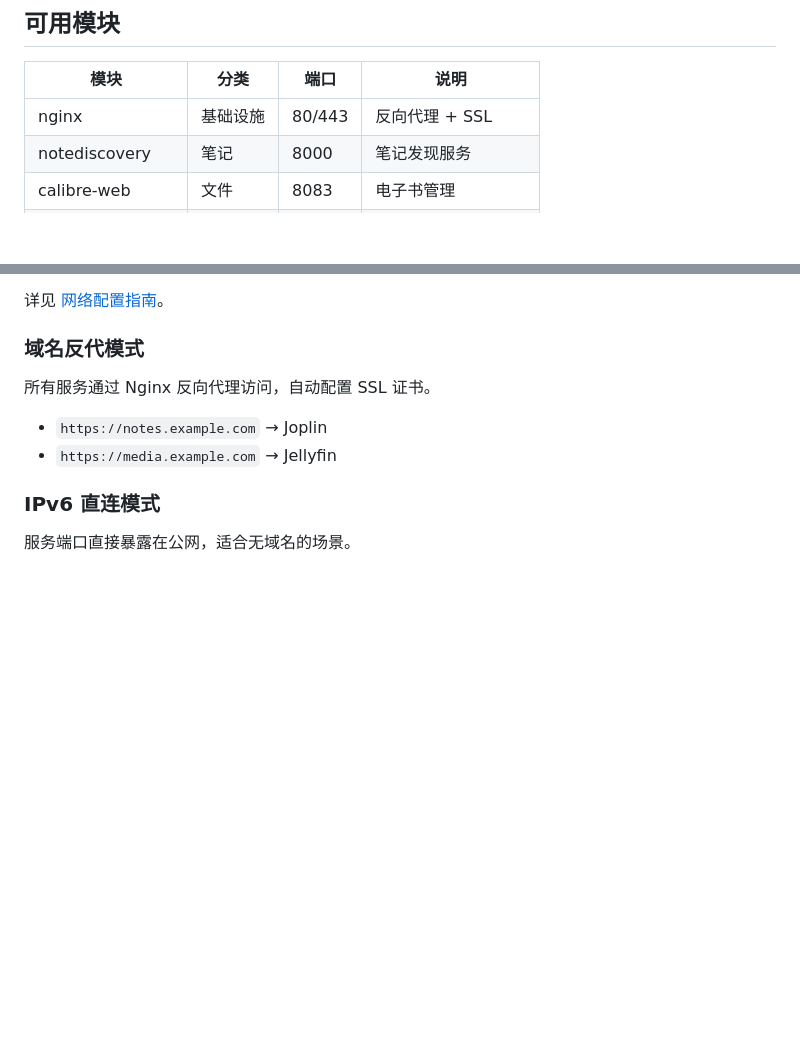
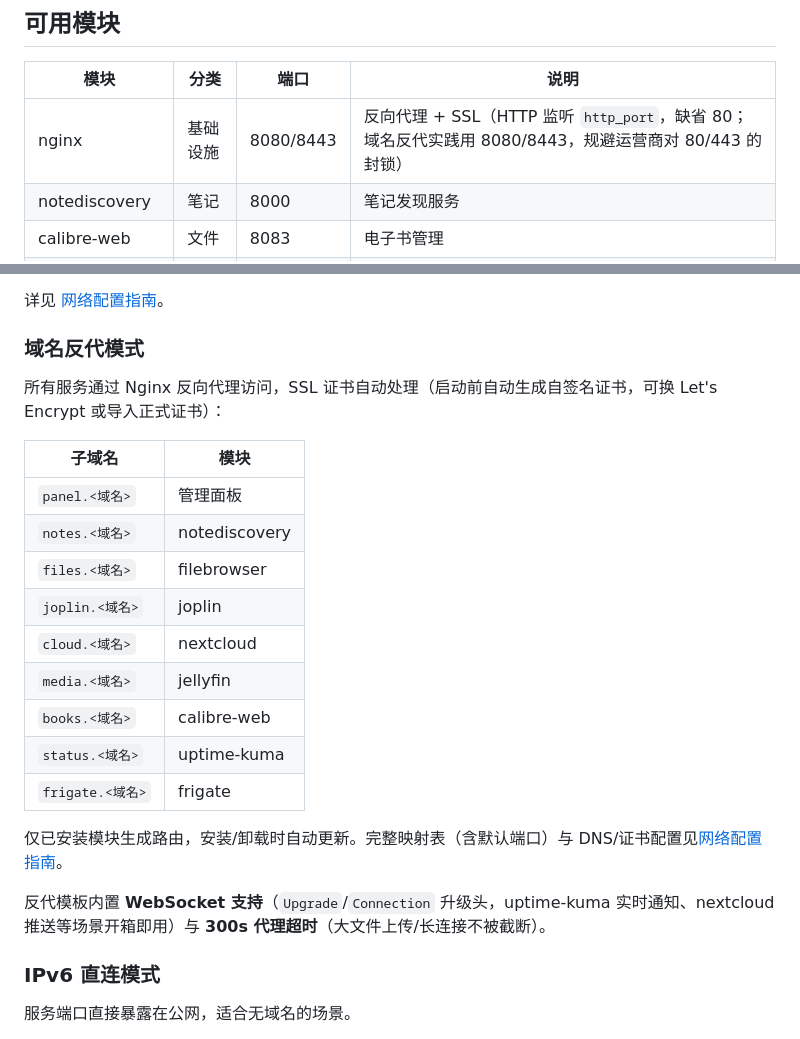
Before and after one commit to liangfei-sun/EasyServer, a Markdown page: README.md, 2 parts joined by grey strips. Rendered like a GitHub page; blank space fills up the shorter version.

Commit message:
docs: 更新 README（nginx 端口 8080/8443、子域名映射表、WebSocket 支持说明）

```diff
--- a/README.md
+++ b/README.md
@@ -51,7 +51,7 @@ docker compose up -d
 
 | 模块 | 分类 | 端口 | 说明 |
 |---|---|---|---|
-| nginx | 基础设施 | 80/443 | 反向代理 + SSL |
+| nginx | 基础设施 | 8080/8443 | 反向代理 + SSL（HTTP 监听 `http_port`，缺省 80；域名反代实践用 8080/8443，规避运营商对 80/443 的封锁） |
 | notediscovery | 笔记 | 8000 | 笔记发现服务 |
 | calibre-web | 文件 | 8083 | 电子书管理 |
 | filebrowser | 文件 | 8081 | 网页文件浏览器 |
@@ -125,9 +125,23 @@ docker exec easyserver-core bash /app/scripts/manage.sh svc nginx restart  # 操
 详见 [网络配置指南](docs/network-config.md)。
 
 ### 域名反代模式
-所有服务通过 Nginx 反向代理访问，自动配置 SSL 证书。
-- `https://notes.example.com` → Joplin
-- `https://media.example.com` → Jellyfin
+所有服务通过 Nginx 反向代理访问，SSL 证书自动处理（启动前自动生成自签名证书，可换 Let's Encrypt 或导入正式证书）：
+
+| 子域名 | 模块 |
+|---|---|
+| `panel.<域名>` | 管理面板 |
+| `notes.<域名>` | notediscovery |
+| `files.<域名>` | filebrowser |
+| `joplin.<域名>` | joplin |
+| `cloud.<域名>` | nextcloud |
+| `media.<域名>` | jellyfin |
+| `books.<域名>` | calibre-web |
+| `status.<域名>` | uptime-kuma |
+| `frigate.<域名>` | frigate |
+
+仅已安装模块生成路由，安装/卸载时自动更新。完整映射表（含默认端口）与 DNS/证书配置见[网络配置指南](docs/guides/NETWORK_CONFIG_GUIDE.md)。
+
+反代模板内置 **WebSocket 支持**（`Upgrade`/`Connection` 升级头，uptime-kuma 实时通知、nextcloud 推送等场景开箱即用）与 **300s 代理超时**（大文件上传/长连接不被截断）。
 
 ### IPv6 直连模式
 服务端口直接暴露在公网，适合无域名的场景。
```
